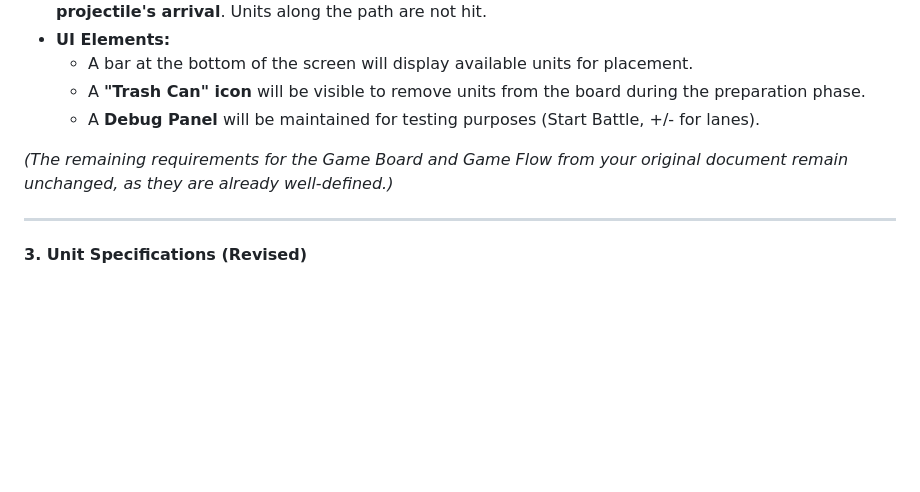
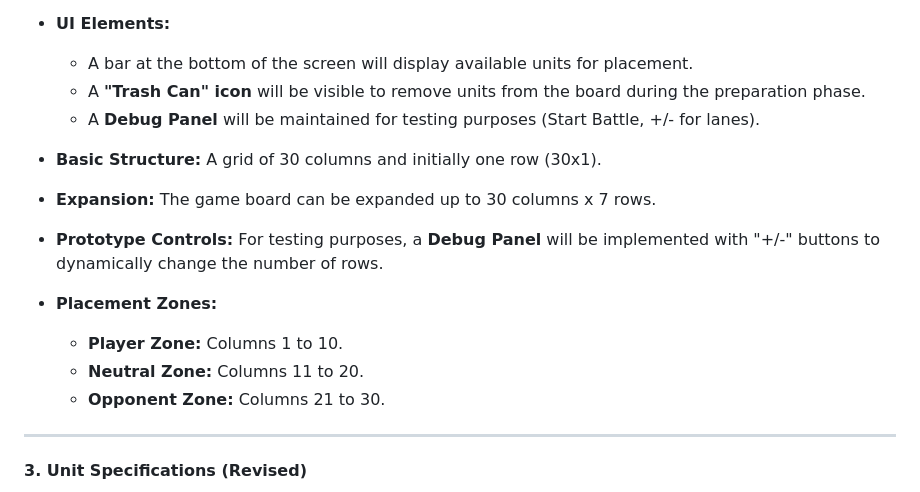
Before and after one commit to Myros27/TestRepo, a Markdown page: Requirements.md, the part around the change. Drawn GitHub-style; blank space fills up the shorter version.

```diff
--- a/Requirements.md
+++ b/Requirements.md
@@ -28,7 +28,14 @@ To establish a common foundation, the following terms are defined:
     *   A **"Trash Can" icon** will be visible to remove units from the board during the preparation phase.
     *   A **Debug Panel** will be maintained for testing purposes (Start Battle, +/- for lanes).
 
-*(The remaining requirements for the Game Board and Game Flow from your original document remain unchanged, as they are already well-defined.)*
+
+*   **Basic Structure:** A grid of 30 columns and initially one row (30x1).
+*   **Expansion:** The game board can be expanded up to 30 columns x 7 rows.
+*   **Prototype Controls:** For testing purposes, a **Debug Panel** will be implemented with "+/-" buttons to dynamically change the number of rows.
+*   **Placement Zones:**
+    *   **Player Zone:** Columns 1 to 10.
+    *   **Neutral Zone:** Columns 11 to 20.
+    *   **Opponent Zone:** Columns 21 to 30.
 
 ---
 
```
